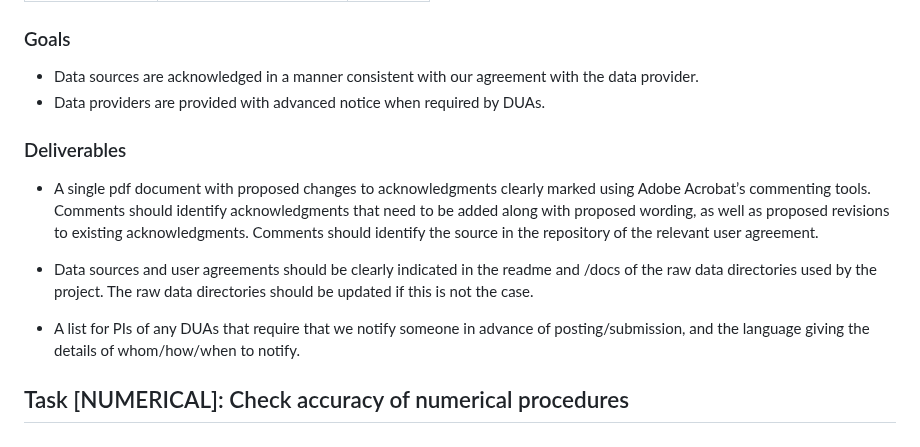
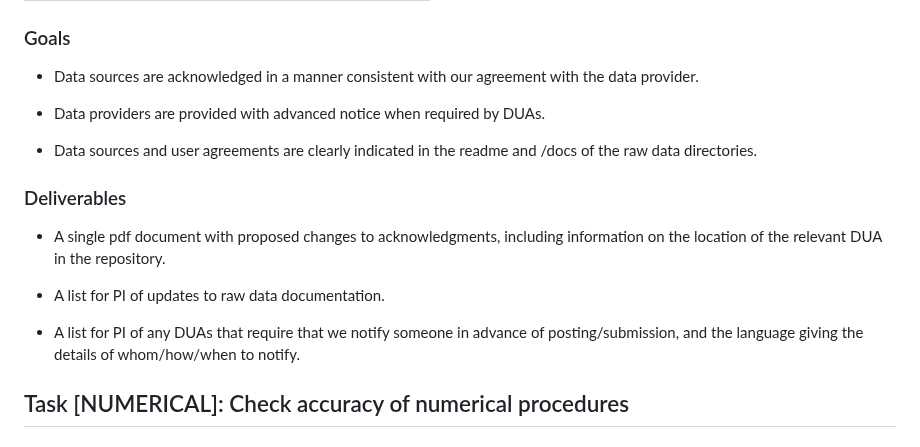
Before and after one commit to JMSLab/Template, a Markdown page: docs/production.md, the part around one of its changes. Drawn GitHub-style.

```diff
--- a/docs/production.md
+++ b/docs/production.md
@@ -37,15 +38,18 @@ Production encompasses the steps we take before we circulate or submit a paper d
 ### Goals
 
   *  Data sources are acknowledged in a manner consistent with our agreement with the data provider.
+
   *  Data providers are provided with advanced notice when required by DUAs.
+
+  *  Data sources and user agreements are clearly indicated in the readme and /docs of the raw data directories.
 
 ### Deliverables
 
-  *  A single pdf document with proposed changes to acknowledgments clearly marked using Adobe Acrobat’s commenting tools. Comments should identify acknowledgments that need to be added along with proposed wording, as well as proposed revisions to existing acknowledgments. Comments should identify the source in the repository of the relevant user agreement.
+  *  A single pdf document with proposed changes to acknowledgments, including information on the location of the relevant DUA in the repository.
 
-  *  Data sources and user agreements should be clearly indicated in the readme and /docs of the raw data directories used by the project. The raw data directories should be updated if this is not the case.
+  *  A list for PI of updates to raw data documentation.
 
-  *  A list for PIs of any DUAs that require that we notify someone in advance of posting/submission, and the language giving the details of whom/how/when to notify.
+  *  A list for PI of any DUAs that require that we notify someone in advance of posting/submission, and the language giving the details of whom/how/when to notify.
 
 
 ## Task [NUMERICAL]: Check accuracy of numerical procedures
```
Also changed, not shown: other parts of docs/production.md (+14 -21 lines).
